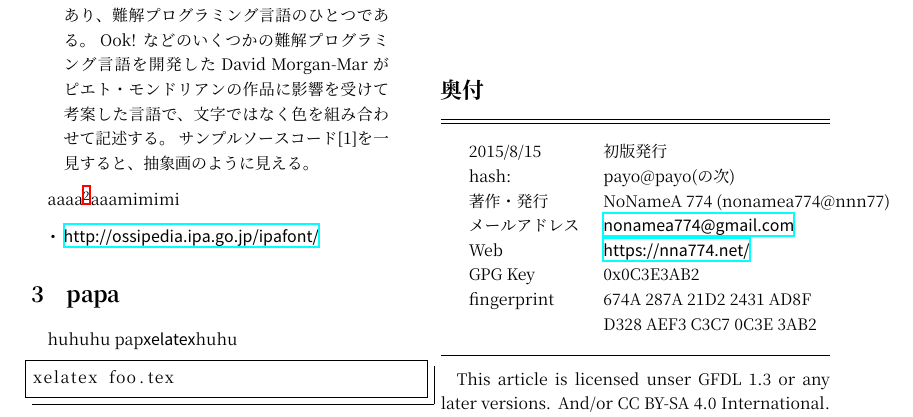
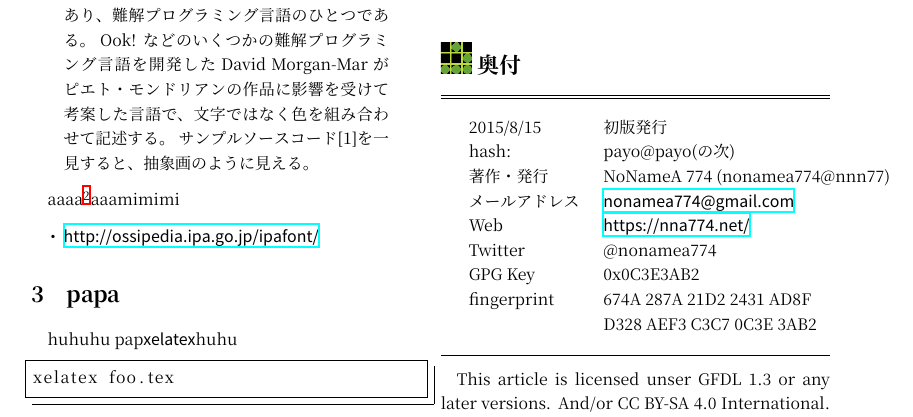
Before and after one commit to nna774/C88Paper, a LaTeX document (c88paper.tex): part of the page, cut so that both start at the same text. Compiled offline with XeLaTeX; a missing font is replaced by an installed copy or a similar font.

Commit message:
add glider

```diff
--- a/c88paper.tex
+++ b/c88paper.tex
@@ -18,6 +18,7 @@
 \usepackage{verbatim}
 \usepackage{biblatex}
 \addbibresource{ref}
+\usepackage{graphicx}
 \usepackage{myjapanese}
 
 %\usepackage{endnotes}
@@ -74,7 +75,7 @@ footnote\footnote{\url{http://poaaaaaaaaaaaaaa}}
 %\theendnotes
 
 \null\vfill
-\section*{奥付}
+\section*{\includegraphics[width=\baselineskip,clip]{glider.png} 奥付}
 \hrule\vskip.5mm\hrule\vskip3mm
 \begin{tabular}{ll}
 2015/8/15 & 初版発行\\
@@ -82,6 +83,7 @@ hash: & payo@payo(の次)\\
 著作・発行 & NoNameA 774 (nonamea774@nnn77) \\
 メールアドレス & \href{mailto:nonamea774@gmail.com}{\nolinkurl{nonamea774@gmail.com}}\\
 Web & \url{https://nna774.net/}\\
+Twitter & @nonamea774\\
 GPG Key & 0x0C3E3AB2\\
 fingerprint & 674A 287A 21D2 2431 AD8F \\
  & D328 AEF3 C3C7 0C3E 3AB2
```
Also changed, not shown: glider.png (added).
